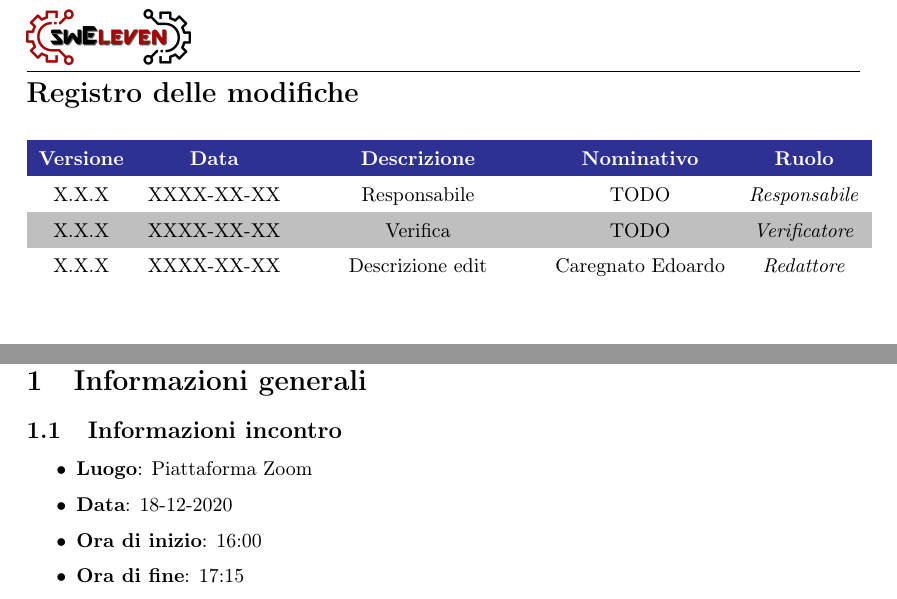
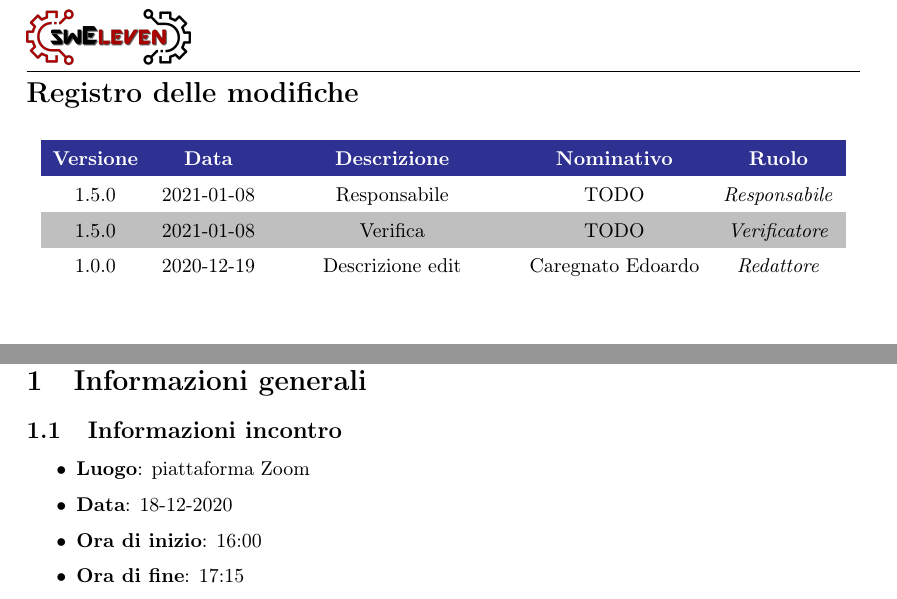
Before and after one commit to Sweleven/Documents, a LaTeX document (DocumentiInterni/Verbali/verbale-18-12-2020/main.tex, which reads DocumentiInterni/Verbali/verbale-18-12-2020/src/Comandi.tex, DocumentiInterni/Verbali/verbale-18-12-2020/src/Informazioni/src/InformazioniIncontro/main.tex, DocumentiInterni/Verbali/verbale-18-12-2020/src/RegistroModifiche.tex): two parts of pages 2 and 4 of 6, joined at a grey line, cut so that both start at the same text. Compiled offline with pdfLaTeX.

Commit message:
minor fix verbale

```diff
--- a/DocumentiInterni/Verbali/verbale-18-12-2020/src/Comandi.tex
+++ b/DocumentiInterni/Verbali/verbale-18-12-2020/src/Comandi.tex
@@ -1,7 +1,7 @@
 \newcommand{\Titolo}{Verbale interno del 18-12-2020}
 
 \newcommand{\Approvatore}{}
-\newcommand{\Redattori}{}
+\newcommand{\Redattori}{Edoardo Caregnato}
 \newcommand{\Verificatori}{}
 
 \newcommand{\pathimg}{../../../Shared/logo.png}
@@ -12,4 +12,4 @@
 
 \newcommand{\Uso}{Interno}
 
-\newcommand{\DescrizioneDoc}{Riassunto dell'incontro del gruppo \textit{Sweleven} con \textit{Imola Informatica} tenutosi in data 18-12-2020.}
+\newcommand{\DescrizioneDoc}{Riassunto dell'incontro del gruppo \textit{Sweleven} con tenutosi in data 18-12-2020.}
--- a/DocumentiInterni/Verbali/verbale-18-12-2020/src/Informazioni/src/InformazioniIncontro/main.tex
+++ b/DocumentiInterni/Verbali/verbale-18-12-2020/src/Informazioni/src/InformazioniIncontro/main.tex
@@ -1,5 +1,5 @@
 \begin{itemize}
-    \item \textbf{Luogo}: Piattaforma Zoom
+    \item \textbf{Luogo}: piattaforma Zoom
     \item \textbf{Data}: 18-12-2020
     \item \textbf{Ora di inizio}: 16:00
     \item \textbf{Ora di fine}: 17:15
--- a/DocumentiInterni/Verbali/verbale-18-12-2020/src/RegistroModifiche.tex
+++ b/DocumentiInterni/Verbali/verbale-18-12-2020/src/RegistroModifiche.tex
@@ -13,8 +13,8 @@
         % usare \responsabile per indicare responsabile
 
         %		L'ultimo evento deve essere sempre all'inizio della tabella
-        X.X.X                  & XXXX-XX-XX                                       & Responsabile                                & TODO & \responsabile{} \\
-        X.X.X                  & XXXX-XX-XX                                       & Verifica                                    & TODO & \verificatore{} \\
-        X.X.X                  & XXXX-XX-XX                                       & Descrizione edit                            & Caregnato Edoardo & \redattore{}    \\
+        1.5.0                  & 2021-01-08                                       & Responsabile                                & TODO & \responsabile{} \\
+        1.5.0                  & 2021-01-08                                      & Verifica                                    & TODO & \verificatore{} \\
+        1.0.0                  & 2020-12-19                                       & Descrizione edit                            & Caregnato Edoardo & \redattore{}    \\
     \end{longtable}
 }
```
